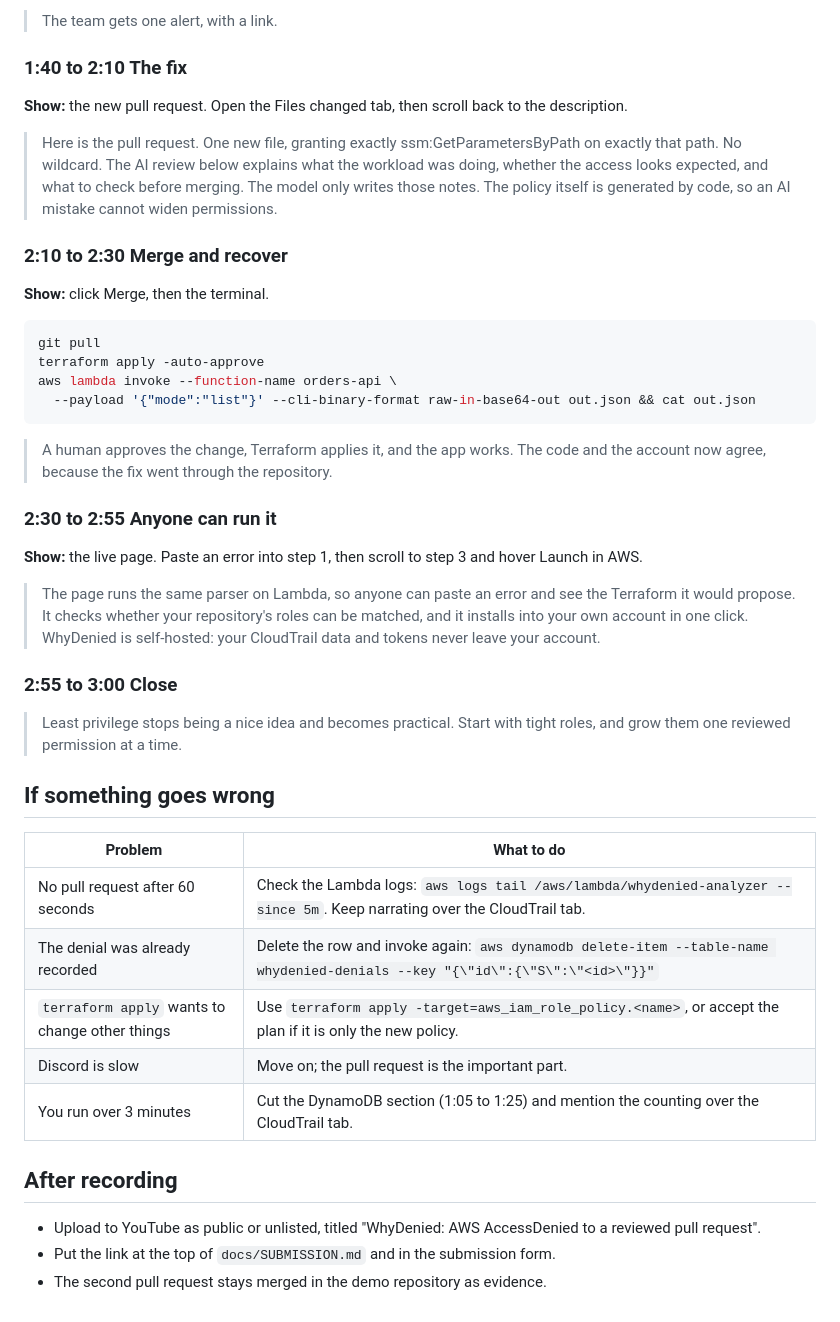
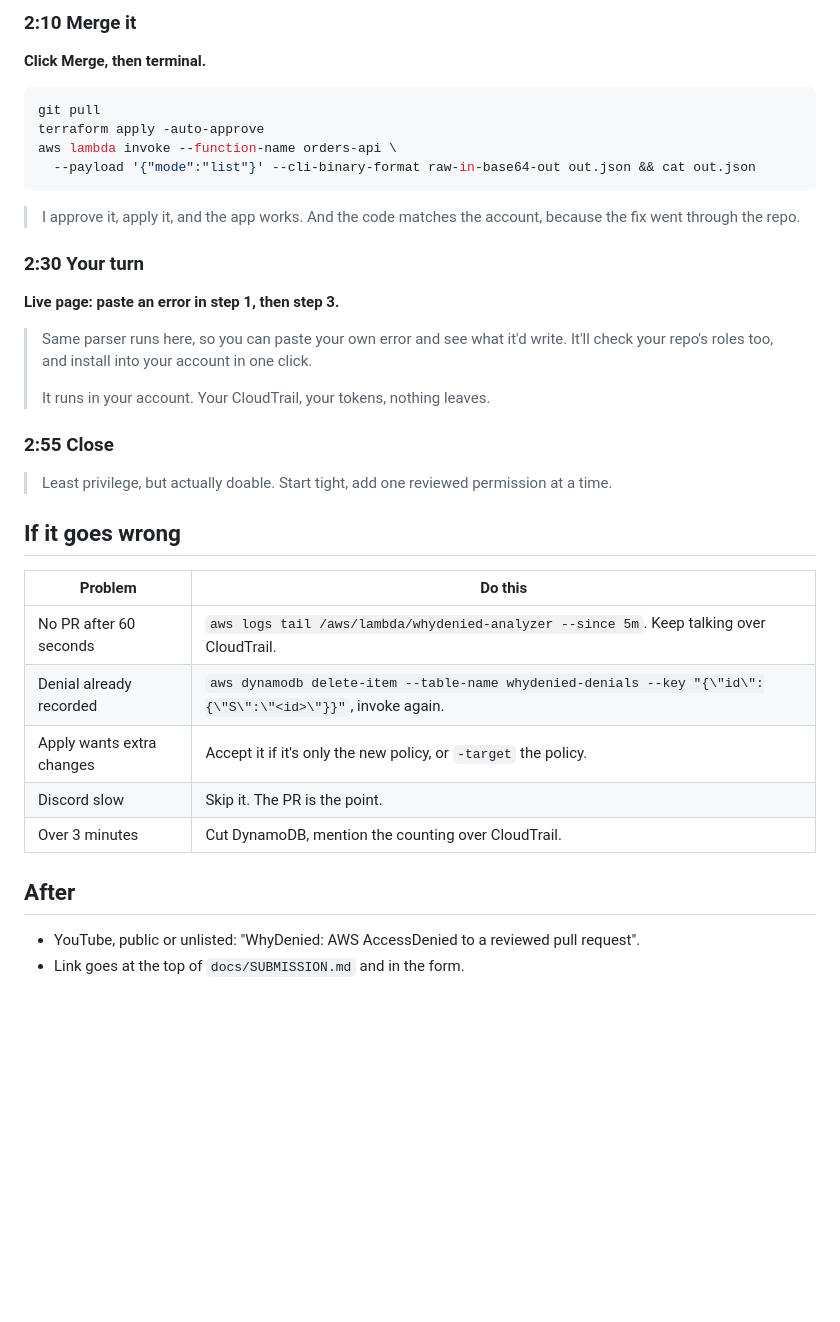
Before and after one commit to tusharkhatriofficial/whydenied, a Markdown page: docs/DEMO-SCRIPT.md, the part around one of its changes. GitHub-like rendering; blank space fills up the shorter version.

````diff
--- a/docs/DEMO-SCRIPT.md
+++ b/docs/DEMO-SCRIPT.md
@@ -59,15 +60,6 @@ aws lambda invoke --function-name orders-api \
 
-> The team gets one alert, with a link.
-
-### 1:40 to 2:10  The fix
-
-**Show:** the new pull request. Open the Files changed tab, then scroll back to the description.
-
-> Here is the pull request. One new file, granting exactly ssm:GetParametersByPath on exactly that path. No wildcard. The AI review below explains what the workload was doing, whether the access looks expected, and what to check before merging. The model only writes those notes. The policy itself is generated by code, so an AI mistake cannot widen permissions.
-
-### 2:10 to 2:30  Merge and recover
-
-**Show:** click Merge, then the terminal.
+### 2:10  Merge it
+**Click Merge, then terminal.**
 
 ```bash
 git pull
@@ -76,30 +68,30 @@ aws lambda invoke --function-name orders-api \
   --payload '{"mode":"list"}' --cli-binary-format raw-in-base64-out out.json && cat out.json
 ```
 
-> A human approves the change, Terraform applies it, and the app works. The code and the account now agree, because the fix went through the repository.
+> I approve it, apply it, and the app works. And the code matches the account, because the fix went through the repo.
 
-### 2:30 to 2:55  Anyone can run it
+### 2:30  Your turn
+**Live page: paste an error in step 1, then step 3.**
 
-**Show:** the live page. Paste an error into step 1, then scroll to step 3 and hover Launch in AWS.
+> Same parser runs here, so you can paste your own error and see what it'd write. It'll check your repo's roles too, and install into your account in one click.
+>
+> It runs in your account. Your CloudTrail, your tokens, nothing leaves.
 
-> The page runs the same parser on Lambda, so anyone can paste an error and see the Terraform it would propose. It checks whether your repository's roles can be matched, and it installs into your own account in one click. WhyDenied is self-hosted: your CloudTrail data and tokens never leave your account.
+### 2:55  Close
 
-### 2:55 to 3:00  Close
+> Least privilege, but actually doable. Start tight, add one reviewed permission at a time.
 
-> Least privilege stops being a nice idea and becomes practical. Start with tight roles, and grow them one reviewed permission at a time.
+## If it goes wrong
 
-## If something goes wrong
+| Problem | Do this |
+|---|---|
+| No PR after 60 seconds | `aws logs tail /aws/lambda/whydenied-analyzer --since 5m`. Keep talking over CloudTrail. |
+| Denial already recorded | `aws dynamodb delete-item --table-name whydenied-denials --key "{\"id\":{\"S\":\"<id>\"}}"`, invoke again. |
+| Apply wants extra changes | Accept it if it's only the new policy, or `-target` the policy. |
+| Discord slow | Skip it. The PR is the point. |
+| Over 3 minutes | Cut DynamoDB, mention the counting over CloudTrail. |
 
-| Problem | What to do |
-|---|---|
-| No pull request after 60 seconds | Check the Lambda logs: `aws logs tail /aws/lambda/whydenied-analyzer --since 5m`. Keep narrating over the CloudTrail tab. |
-| The denial was already recorded | Delete the row and invoke again: `aws dynamodb delete-item --table-name whydenied-denials --key "{\"id\":{\"S\":\"<id>\"}}"` |
-| `terraform apply` wants to change other things | Use `terraform apply -target=aws_iam_role_policy.<name>`, or accept the plan if it is only the new policy. |
-| Discord is slow | Move on; the pull request is the important part. |
-| You run over 3 minutes | Cut the DynamoDB section (1:05 to 1:25) and mention the counting over the CloudTrail tab. |
+## After
 
-## After recording
-
-- Upload to YouTube as public or unlisted, titled "WhyDenied: AWS AccessDenied to a reviewed pull request".
-- Put the link at the top of `docs/SUBMISSION.md` and in the submission form.
-- The second pull request stays merged in the demo repository as evidence.
+- YouTube, public or unlisted: "WhyDenied: AWS AccessDenied to a reviewed pull request".
+- Link goes at the top of `docs/SUBMISSION.md` and in the form.
````
Also changed, not shown: other parts of docs/DEMO-SCRIPT.md (+33 -32 lines).
